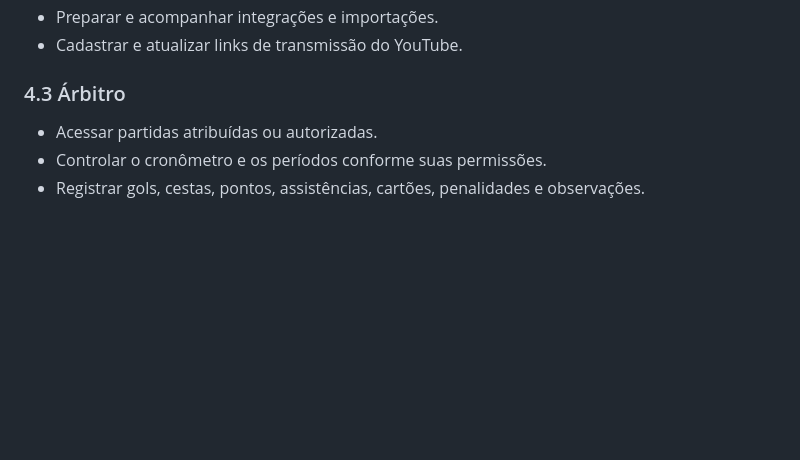
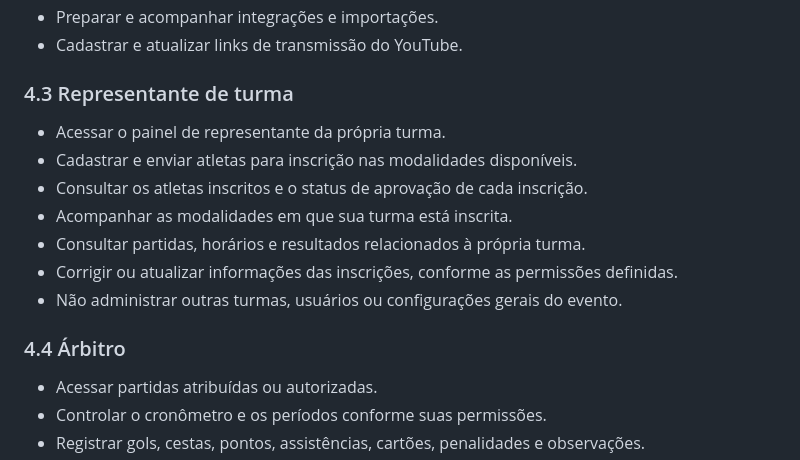
Before and after one commit to samiratoledo/interclasse, a Markdown page: README.md, the part around the change. GitHub-like rendering; blank space fills up the shorter version.

Commit message:
perfil representante

```diff
--- a/README.md
+++ b/README.md
@@ -64,7 +64,17 @@ O JavaScript não será responsável pela fonte oficial do tempo ou do placar. O
 - Preparar e acompanhar integrações e importações.
 - Cadastrar e atualizar links de transmissão do YouTube.
 
-### 4.3 Árbitro
+### 4.3 Representante de turma
+
+- Acessar o painel de representante da própria turma.
+- Cadastrar e enviar atletas para inscrição nas modalidades disponíveis.
+- Consultar os atletas inscritos e o status de aprovação de cada inscrição.
+- Acompanhar as modalidades em que sua turma está inscrita.
+- Consultar partidas, horários e resultados relacionados à própria turma.
+- Corrigir ou atualizar informações das inscrições, conforme as permissões definidas.
+- Não administrar outras turmas, usuários ou configurações gerais do evento.
+
+### 4.4 Árbitro
 
 - Acessar partidas atribuídas ou autorizadas.
 - Controlar o cronômetro e os períodos conforme suas permissões.
```
